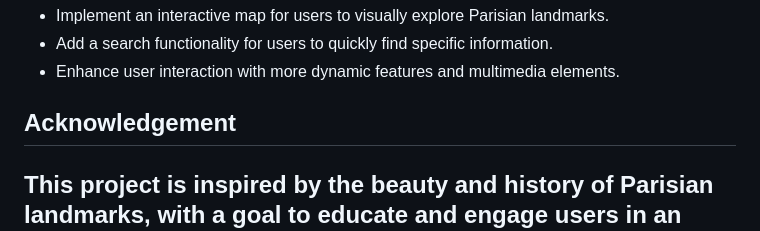
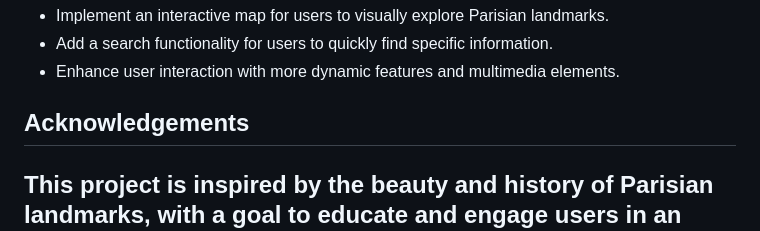
Before and after one commit to Dani1157/Paris-Landmarks, a Markdown page: README.md, the part around the change. Drawn GitHub-style.

Commit message:
"Fix: read.md file."

```diff
--- a/README.md
+++ b/README.md
@@ -319,7 +319,7 @@ Website is tested acrossed below browsers to check performance
 - Implement an interactive map for users to visually explore Parisian landmarks.
 - Add a search functionality for users to quickly find specific information.
 - Enhance user interaction with more dynamic features and multimedia elements.
-## Acknowledgement
+## Acknowledgements
 This project is inspired by the beauty and history of Parisian landmarks, with a goal to educate and engage users in an immersive web experience.
 ---
 ## Credits
```
